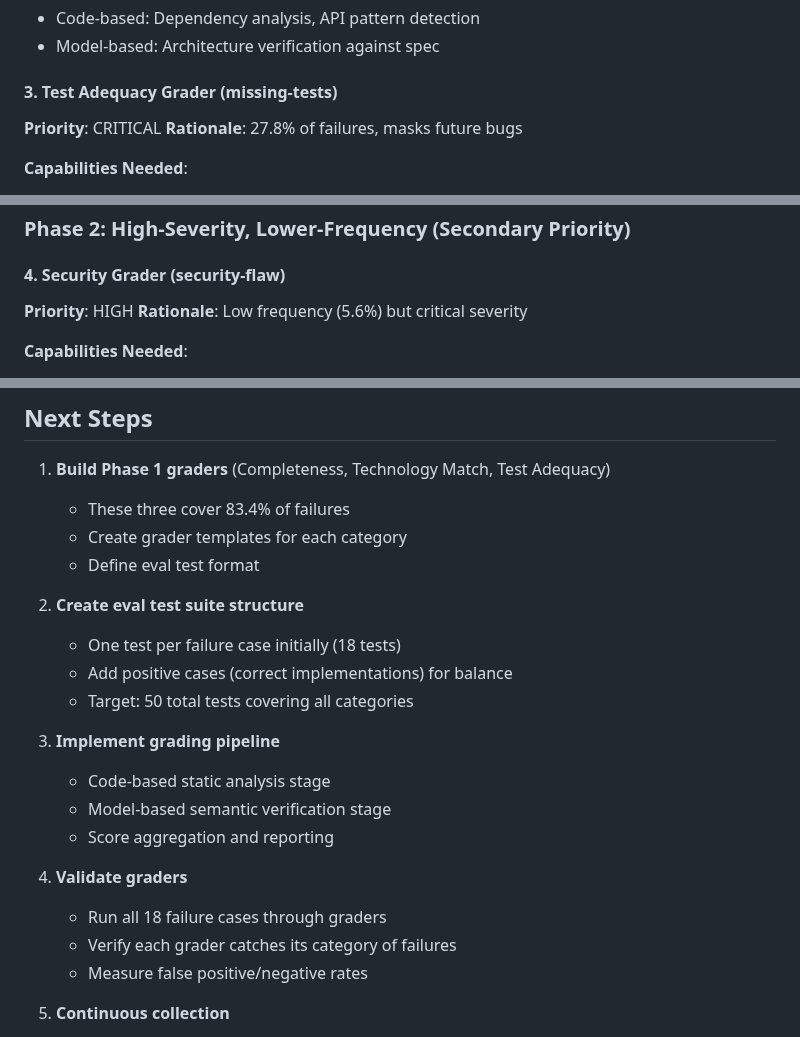
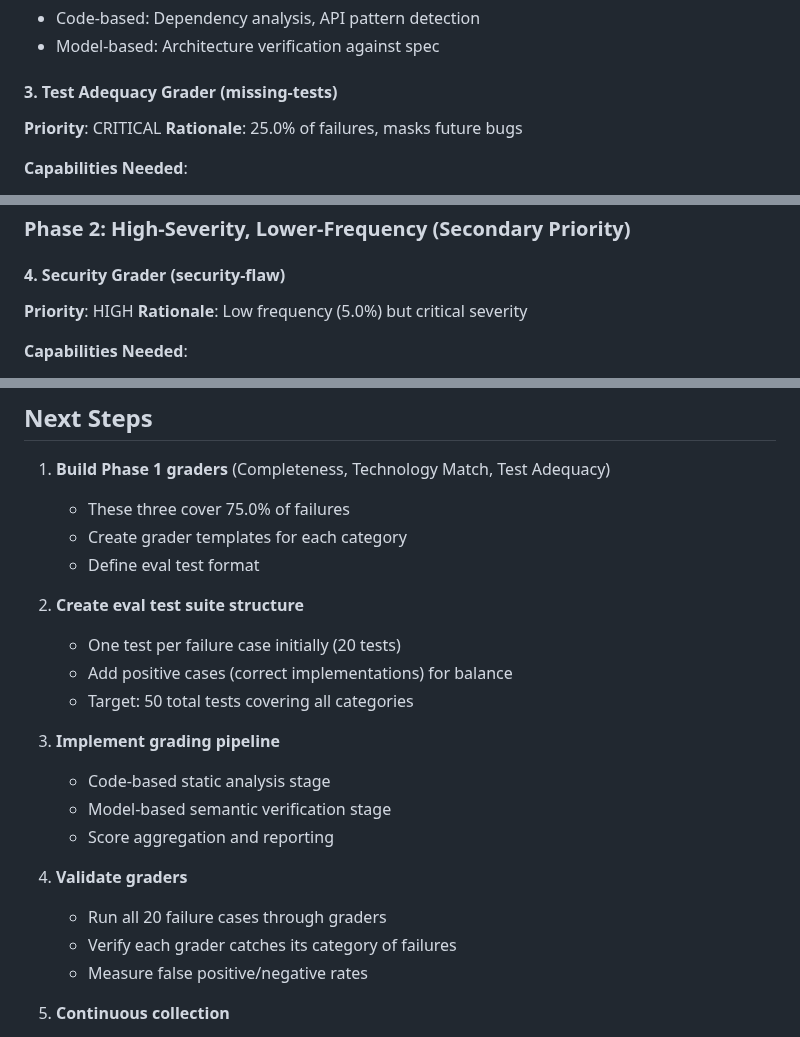
Before and after one commit to srstomp/pokayokay, a Markdown page: yokay-evals/failures/ANALYSIS.md, 3 parts joined by grey strips. GitHub-like rendering.

```diff
--- a/yokay-evals/failures/ANALYSIS.md
+++ b/yokay-evals/failures/ANALYSIS.md
@@ -227,7 +227,7 @@ Based on frequency, severity, and detectability, we recommend building graders i
 
 #### 3. Test Adequacy Grader (missing-tests)
 **Priority**: CRITICAL
-**Rationale**: 27.8% of failures, masks future bugs
+**Rationale**: 25.0% of failures, masks future bugs
 
 **Capabilities Needed**:
 - Test case counting and categorization
@@ -244,7 +244,7 @@ Based on frequency, severity, and detectability, we recommend building graders i
 
 #### 4. Security Grader (security-flaw)
 **Priority**: HIGH
-**Rationale**: Low frequency (5.6%) but critical severity
+**Rationale**: Low frequency (5.0%) but critical severity
 
 **Capabilities Needed**:
 - SQL injection detection
@@ -336,12 +336,12 @@ Based on the failure patterns, eval tests should:
 ## Next Steps
 
 1. **Build Phase 1 graders** (Completeness, Technology Match, Test Adequacy)
-   - These three cover 83.4% of failures
+   - These three cover 75.0% of failures
    - Create grader templates for each category
    - Define eval test format
 
 2. **Create eval test suite structure**
-   - One test per failure case initially (18 tests)
+   - One test per failure case initially (20 tests)
    - Add positive cases (correct implementations) for balance
    - Target: 50 total tests covering all categories
 
@@ -351,7 +351,7 @@ Based on the failure patterns, eval tests should:
    - Score aggregation and reporting
 
 4. **Validate graders**
-   - Run all 18 failure cases through graders
+   - Run all 20 failure cases through graders
    - Verify each grader catches its category of failures
    - Measure false positive/negative rates
 
```
Also changed, not shown: other parts of yokay-evals/failures/ANALYSIS.md (+21 -21 lines).
